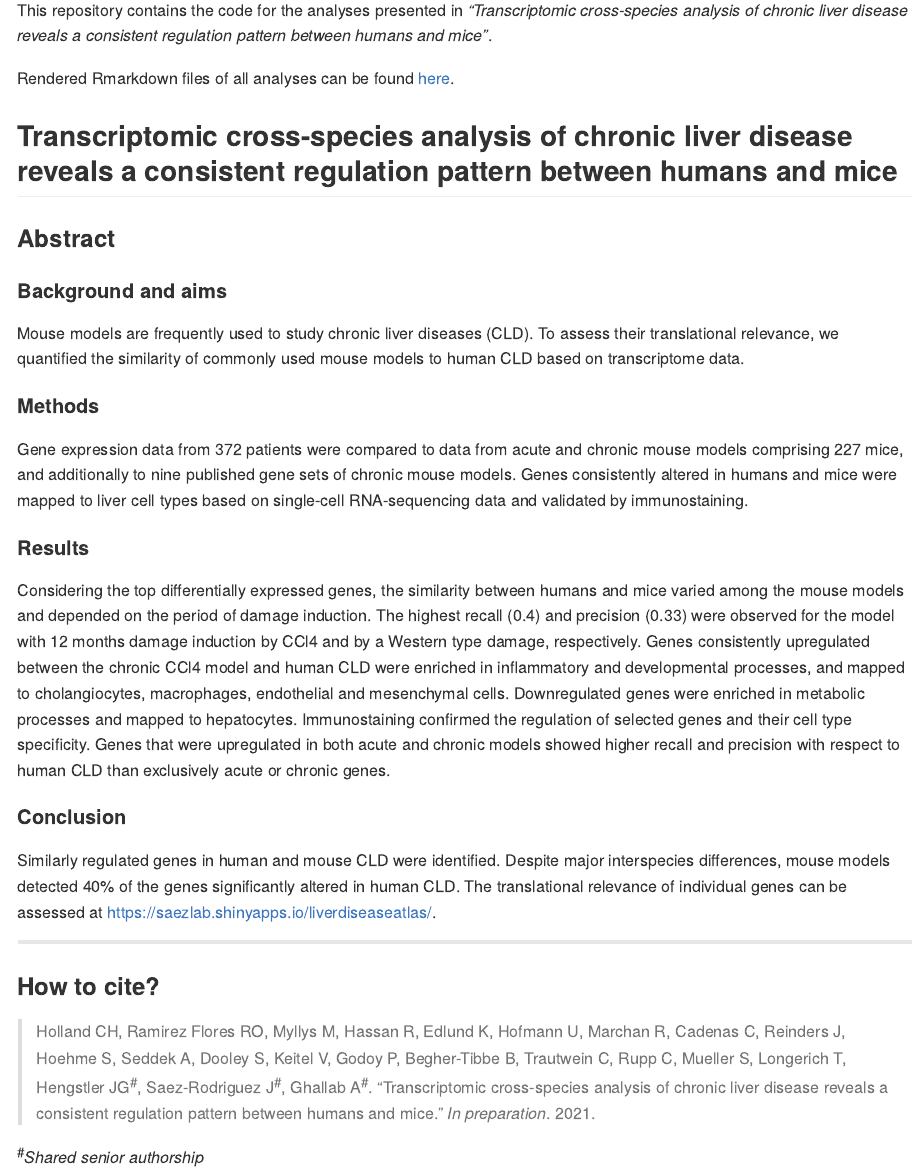
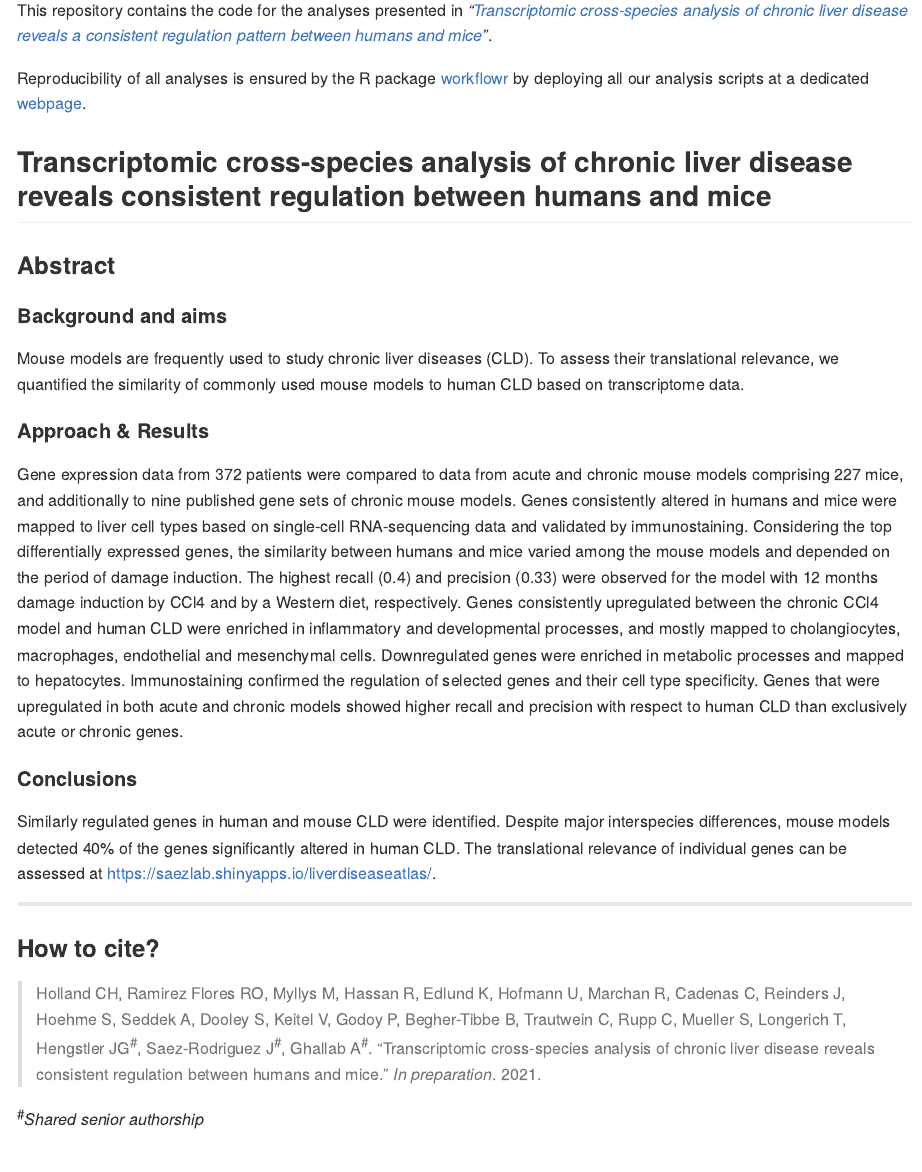
Before and after one commit to saezlab/liver-disease-atlas, an R Markdown document (README.Rmd): the page in a window 1100 px wide, from 150 px down. The pictures show the output file README.md that the author committed with the source, drawn offline in the style of GitHub; badge pictures from the web are left out.

Commit message:
abstract and minor updates

```diff
--- a/README.Rmd
+++ b/README.Rmd
@@ -18,29 +18,26 @@ knitr::opts_chunk$set(
 **Data:** [![DOI](https://zenodo.org/badge/DOI/10.5281/zenodo.4407207.svg)](https://doi.org/10.5281/zenodo.4407207)
 <!-- badges: end -->
 
-This repository contains the code for the analyses presented in _"Transcriptomic cross-species analysis of chronic liver disease reveals a consistent regulation pattern between humans and mice"_.
+This repository contains the code for the analyses presented in _"[Transcriptomic cross-species analysis of chronic liver disease reveals a consistent regulation pattern between humans and mice]()"_.
 
-Rendered Rmarkdown files of all analyses can be found [here](https://saezlab.github.io/liver-disease-atlas/index.html).
+Reproducibility of all analyses is ensured by the R package [workflowr](https://github.com/jdblischak/workflowr) by deploying all our analysis scripts at a dedicated [webpage](https://saezlab.github.io/liver-disease-atlas/).
 
-## Transcriptomic cross-species analysis of chronic liver disease reveals a consistent regulation pattern between humans and mice
+## Transcriptomic cross-species analysis of chronic liver disease reveals consistent regulation between humans and mice
 
 ### Abstract
 
 #### Background and aims
 Mouse models are frequently used to study chronic liver diseases (CLD). To assess their translational relevance, we quantified the similarity of commonly used mouse models to human CLD based on transcriptome data.
 
-#### Methods
-Gene expression data from 372 patients were compared to data from acute and chronic mouse models comprising 227 mice, and additionally to nine published gene sets of chronic mouse models. Genes consistently altered in humans and mice were mapped to liver cell types based on single-cell RNA-sequencing data and validated by immunostaining.
+#### Approach & Results
+Gene expression data from 372 patients were compared to data from acute and chronic mouse models comprising 227 mice, and additionally to nine published gene sets of chronic mouse models. Genes consistently altered in humans and mice were mapped to liver cell types based on single-cell RNA-sequencing data and validated by immunostaining. Considering the top differentially expressed genes, the similarity between humans and mice varied among the mouse models and depended on the period of damage induction. The highest recall (0.4) and precision (0.33) were observed for the model with 12 months damage induction by CCl4 and by a Western diet, respectively. Genes consistently upregulated between the chronic CCl4 model and human CLD were enriched in inflammatory and developmental processes, and mostly mapped to cholangiocytes, macrophages, endothelial and mesenchymal cells. Downregulated genes were enriched in metabolic processes and mapped to hepatocytes. Immunostaining confirmed the regulation of selected genes and their cell type specificity. Genes that were upregulated in both acute and chronic models showed higher recall and precision with respect to human CLD than exclusively acute or chronic genes.
 
-#### Results
-Considering the top differentially expressed genes, the similarity between humans and mice varied among the mouse models and depended on the period of damage induction. The highest recall (0.4) and precision (0.33) were observed for the model with 12 months damage induction by CCl4 and by a Western type damage, respectively. Genes consistently upregulated between the chronic CCl4 model and human CLD were enriched in inflammatory and developmental processes, and mapped to cholangiocytes, macrophages, endothelial and mesenchymal cells. Downregulated genes were enriched in metabolic processes and mapped to hepatocytes. Immunostaining confirmed the regulation of selected genes and their cell type specificity. Genes that were upregulated in both acute and chronic models showed higher recall and precision with respect to human CLD than exclusively acute or chronic genes.
-
-#### Conclusion
+#### Conclusions
 Similarly regulated genes in human and mouse CLD were identified. Despite major interspecies differences, mouse models detected 40% of the genes significantly altered in human CLD. The translational relevance of individual genes can be assessed at https://saezlab.shinyapps.io/liverdiseaseatlas/.
 
 -------
 
 ### How to cite?
->Holland CH, Ramirez Flores RO, Myllys M, Hassan R, Edlund K, Hofmann U, Marchan R, Cadenas C, Reinders J, Hoehme S, Seddek A, Dooley S, Keitel V, Godoy P, Begher-Tibbe B, Trautwein C, Rupp C, Mueller S, Longerich T, Hengstler JG^#^, Saez-Rodriguez J^#^, Ghallab A^#^. "Transcriptomic cross-species analysis of chronic liver disease reveals a consistent regulation pattern between humans and mice." _In preparation_. 2021.
+>Holland CH, Ramirez Flores RO, Myllys M, Hassan R, Edlund K, Hofmann U, Marchan R, Cadenas C, Reinders J, Hoehme S, Seddek A, Dooley S, Keitel V, Godoy P, Begher-Tibbe B, Trautwein C, Rupp C, Mueller S, Longerich T, Hengstler JG^#^, Saez-Rodriguez J^#^, Ghallab A^#^. "Transcriptomic cross-species analysis of chronic liver disease reveals consistent regulation between humans and mice." _In preparation_. 2021.
 
 ^#^_Shared senior authorship_
```
Also changed, not shown: README.md.
